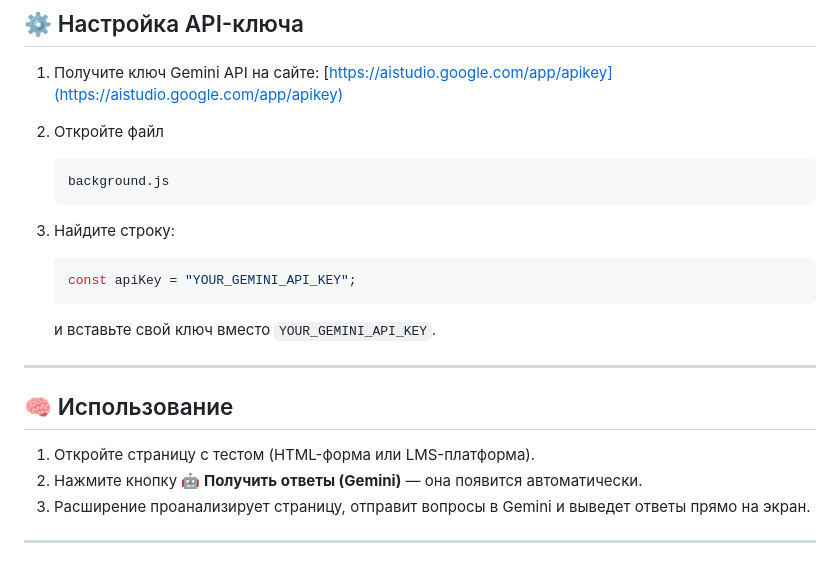
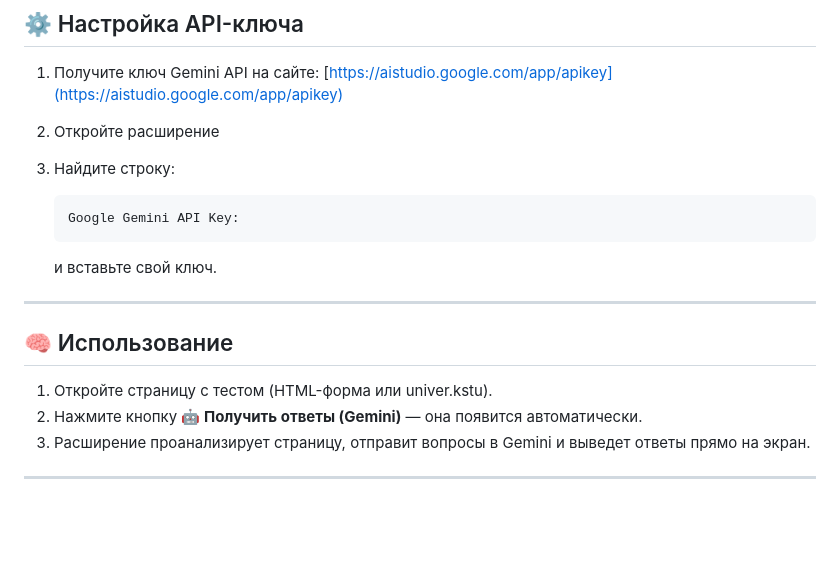
Before and after one commit to mansur54321/KSTU-AI, a Markdown page: README.md, the part around the change. Rendered like a GitHub page; blank space fills up the shorter version.

````diff
--- a/README.md
+++ b/README.md
@@ -34,24 +34,20 @@
 
 1. Получите ключ Gemini API на сайте:
    [https://aistudio.google.com/app/apikey](https://aistudio.google.com/app/apikey)
-2. Откройте файл
-
-   ```js
-   background.js
-   ```
+2. Откройте расширение
 3. Найдите строку:
 
    ```js
-   const apiKey = "YOUR_GEMINI_API_KEY";
+   Google Gemini API Key:
    ```
 
-   и вставьте свой ключ вместо `YOUR_GEMINI_API_KEY`.
+   и вставьте свой ключ.
 
 ---
 
 ## 🧠 Использование
 
-1. Откройте страницу с тестом (HTML-форма или LMS-платформа).
+1. Откройте страницу с тестом (HTML-форма или univer.kstu).
 2. Нажмите кнопку **🤖 Получить ответы (Gemini)** — она появится автоматически.
 3. Расширение проанализирует страницу, отправит вопросы в Gemini и выведет ответы прямо на экран.
 
````
